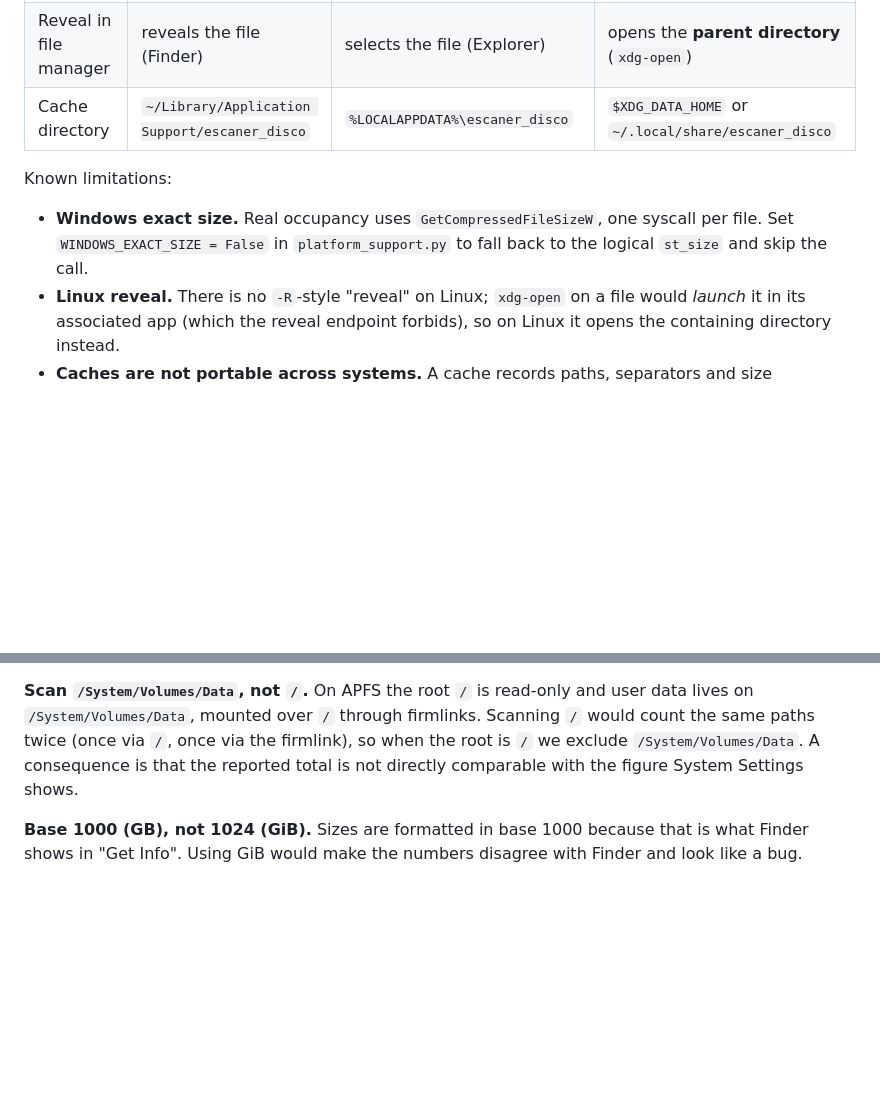
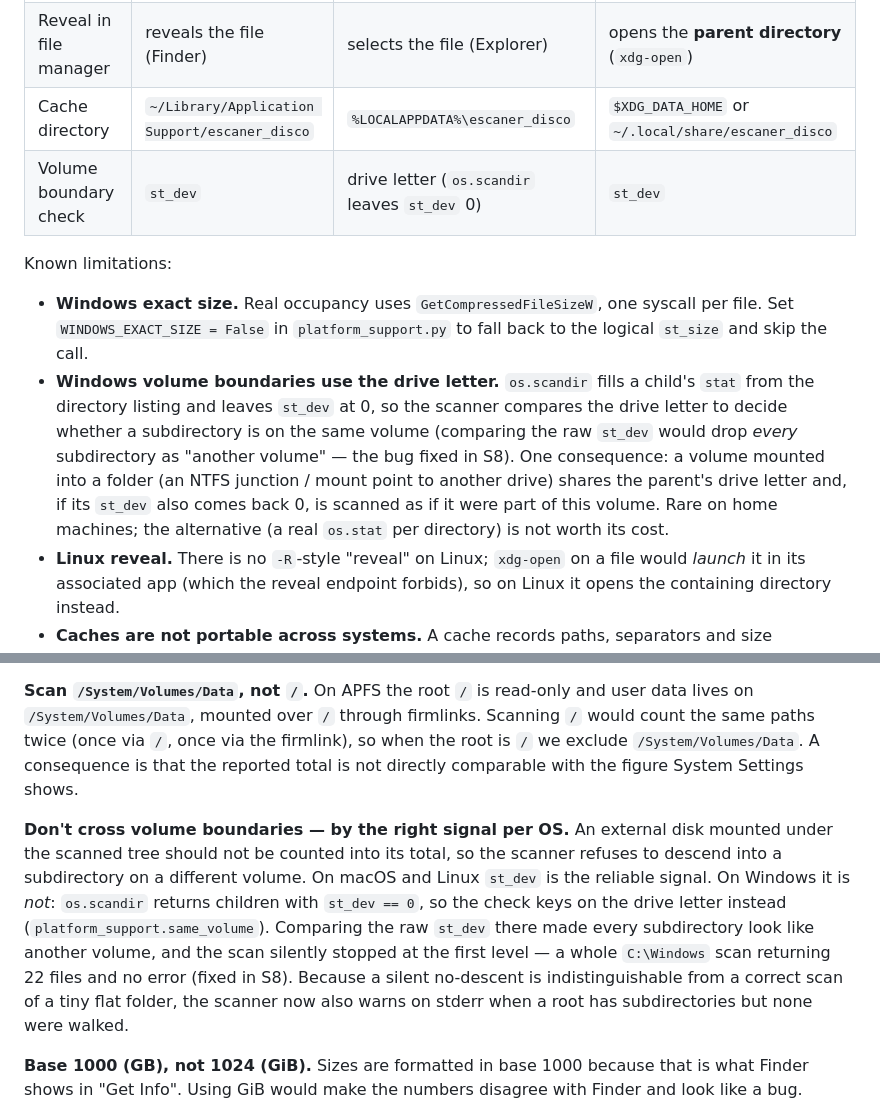
Before and after one commit to pATMosk19/escaner_disco, a Markdown page: README.md, 2 parts joined by grey strips. Drawn GitHub-style; blank space fills up the shorter version.

```diff
--- a/README.md
+++ b/README.md
@@ -31,12 +31,22 @@ lives in a single module, `platform_support.py`.
 | Real on-disk size | `st_blocks * 512` | `GetCompressedFileSizeW` (one call per file, see below) | `st_blocks * 512` |
 | Reveal in file manager | reveals the file (Finder) | selects the file (Explorer) | opens the **parent directory** (`xdg-open`) |
 | Cache directory | `~/Library/Application Support/escaner_disco` | `%LOCALAPPDATA%\escaner_disco` | `$XDG_DATA_HOME` or `~/.local/share/escaner_disco` |
+| Volume boundary check | `st_dev` | drive letter (`os.scandir` leaves `st_dev` 0) | `st_dev` |
 
 Known limitations:
 
 - **Windows exact size.** Real occupancy uses `GetCompressedFileSizeW`, one
   syscall per file. Set `WINDOWS_EXACT_SIZE = False` in `platform_support.py` to
   fall back to the logical `st_size` and skip the call.
+- **Windows volume boundaries use the drive letter.** `os.scandir` fills a
+  child's `stat` from the directory listing and leaves `st_dev` at 0, so the
+  scanner compares the drive letter to decide whether a subdirectory is on the
+  same volume (comparing the raw `st_dev` would drop *every* subdirectory as
+  "another volume" — the bug fixed in S8). One consequence: a volume mounted
+  into a folder (an NTFS junction / mount point to another drive) shares the
+  parent's drive letter and, if its `st_dev` also comes back 0, is scanned as if
+  it were part of this volume. Rare on home machines; the alternative (a real
+  `os.stat` per directory) is not worth its cost.
 - **Linux reveal.** There is no `-R`-style "reveal" on Linux; `xdg-open` on a
   file would *launch* it in its associated app (which the reveal endpoint
   forbids), so on Linux it opens the containing directory instead.
@@ -165,6 +175,18 @@ firmlink), so when the root is `/` we exclude `/System/Volumes/Data`. A
 consequence is that the reported total is not directly comparable with the
 figure System Settings shows.
 
+**Don't cross volume boundaries — by the right signal per OS.** An external
+disk mounted under the scanned tree should not be counted into its total, so
+the scanner refuses to descend into a subdirectory on a different volume. On
+macOS and Linux `st_dev` is the reliable signal. On Windows it is *not*:
+`os.scandir` returns children with `st_dev == 0`, so the check keys on the drive
+letter instead (`platform_support.same_volume`). Comparing the raw `st_dev`
+there made every subdirectory look like another volume, and the scan silently
+stopped at the first level — a whole `C:\Windows` scan returning 22 files and no
+error (fixed in S8). Because a silent no-descent is indistinguishable from a
+correct scan of a tiny flat folder, the scanner now also warns on stderr when a
+root has subdirectories but none were walked.
+
 **Base 1000 (GB), not 1024 (GiB).** Sizes are formatted in base 1000 because
 that is what Finder shows in "Get Info". Using GiB would make the numbers
 disagree with Finder and look like a bug.
```
Also changed, not shown: README.es.md (+24 -0 lines), docs/PROMPT-S8.md (added, +167 -0 lines).
